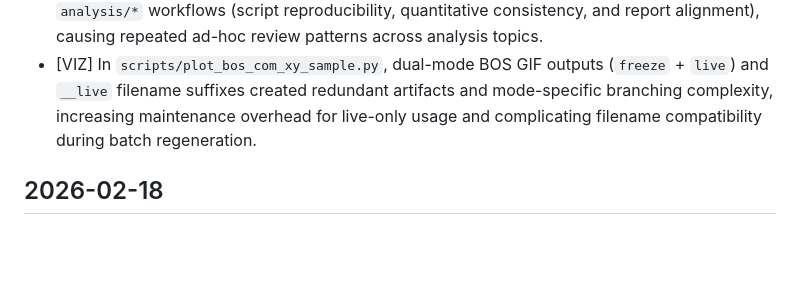
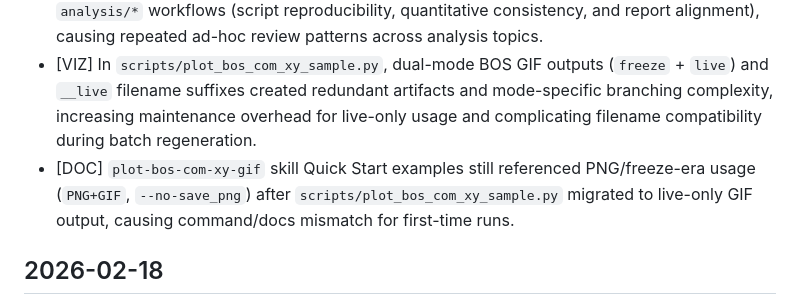
Before and after one commit to Rukkha1024/replace_V3D, a Markdown page: .codex/issue.md, the part around the change. Rendered like a GitHub page; blank space fills up the shorter version.

Commit message:
BOS/COM GIF Quick Start 동기화
live-only 동작에 맞춰 PNG/freeze 예시와 옵션 서술 제거

샘플 GIF 실행 확인 및 문서-실행 불일치 이슈 기록

```diff
--- a/.codex/issue.md
+++ b/.codex/issue.md
@@ -13,6 +13,7 @@ Policy:
 - [ANALYSIS] In `analysis/why_stepping_before_threshold`, switching from single-timepoint snapshots to window-mean aggregation (`platform_onset_local ~ step_onset_local`, nonstep end by subject mean step onset) materially changes model ranking and coefficient significance, so legacy snapshot conclusions cannot be reused for current methodology.
 - [TOOLING] There was no standardized skill for end-to-end review/repair of existing `analysis/*` workflows (script reproducibility, quantitative consistency, and report alignment), causing repeated ad-hoc review patterns across analysis topics.
 - [VIZ] In `scripts/plot_bos_com_xy_sample.py`, dual-mode BOS GIF outputs (`freeze` + `live`) and `__live` filename suffixes created redundant artifacts and mode-specific branching complexity, increasing maintenance overhead for live-only usage and complicating filename compatibility during batch regeneration.
+- [DOC] `plot-bos-com-xy-gif` skill Quick Start examples still referenced PNG/freeze-era usage (`PNG+GIF`, `--no-save_png`) after `scripts/plot_bos_com_xy_sample.py` migrated to live-only GIF output, causing command/docs mismatch for first-time runs.
 
 ## 2026-02-18
 
```
Also changed, not shown: 1 other file.
